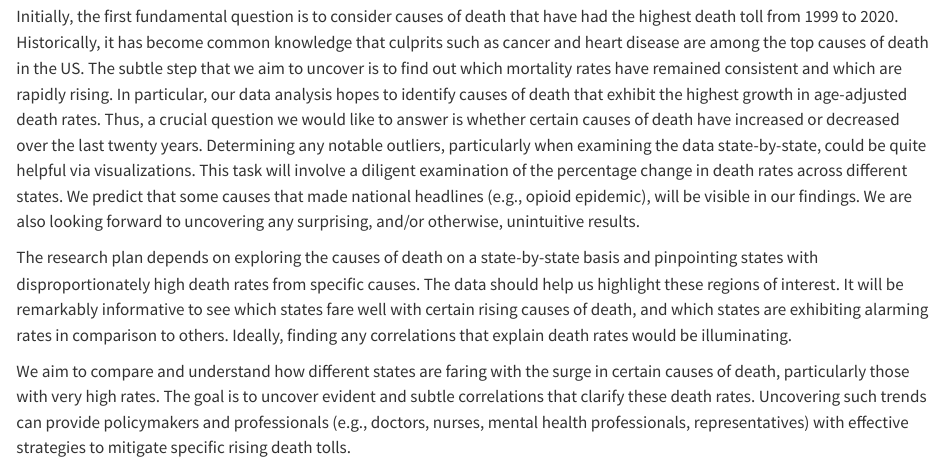
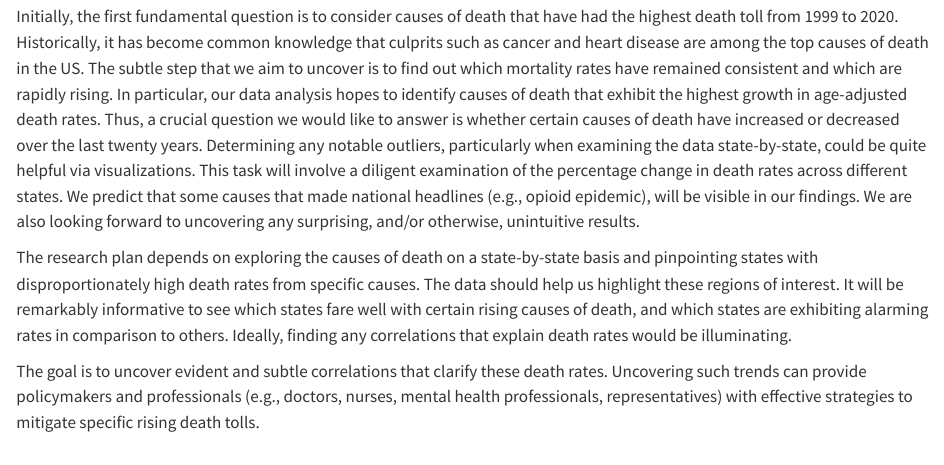
Before and after one commit to eenterprises1/cdc, a Quarto document (index.qmd): the page in a window 1100 px wide, from 340 px down. Rendered offline with R 4.5, knitr and Pandoc in place of Quarto, with nearby package versions.

Commit message:
intro minor change

```diff
--- a/index.qmd
+++ b/index.qmd
@@ -12,4 +12,4 @@ Initially, the first fundamental question is to consider causes of death that ha
 
 The research plan depends on exploring the causes of death on a state-by-state basis and pinpointing states with disproportionately high death rates from specific causes. The data should help us highlight these regions of interest. It will be remarkably informative to see which states fare well with certain rising causes of death, and which states are exhibiting alarming rates in comparison to others. Ideally, finding any correlations that explain death rates would be illuminating.
 
-We aim to compare and understand how different states are faring with the surge in certain causes of death, particularly those with very high rates. The goal is to uncover evident and subtle correlations that clarify these death rates. Uncovering such trends can provide policymakers and professionals (e.g., doctors, nurses, mental health professionals, representatives) with effective strategies to mitigate specific rising death tolls.
+The goal is to uncover evident and subtle correlations that clarify these death rates. Uncovering such trends can provide policymakers and professionals (e.g., doctors, nurses, mental health professionals, representatives) with effective strategies to mitigate specific rising death tolls.
```
Also changed, not shown: docs/search.json, 3 other files.
